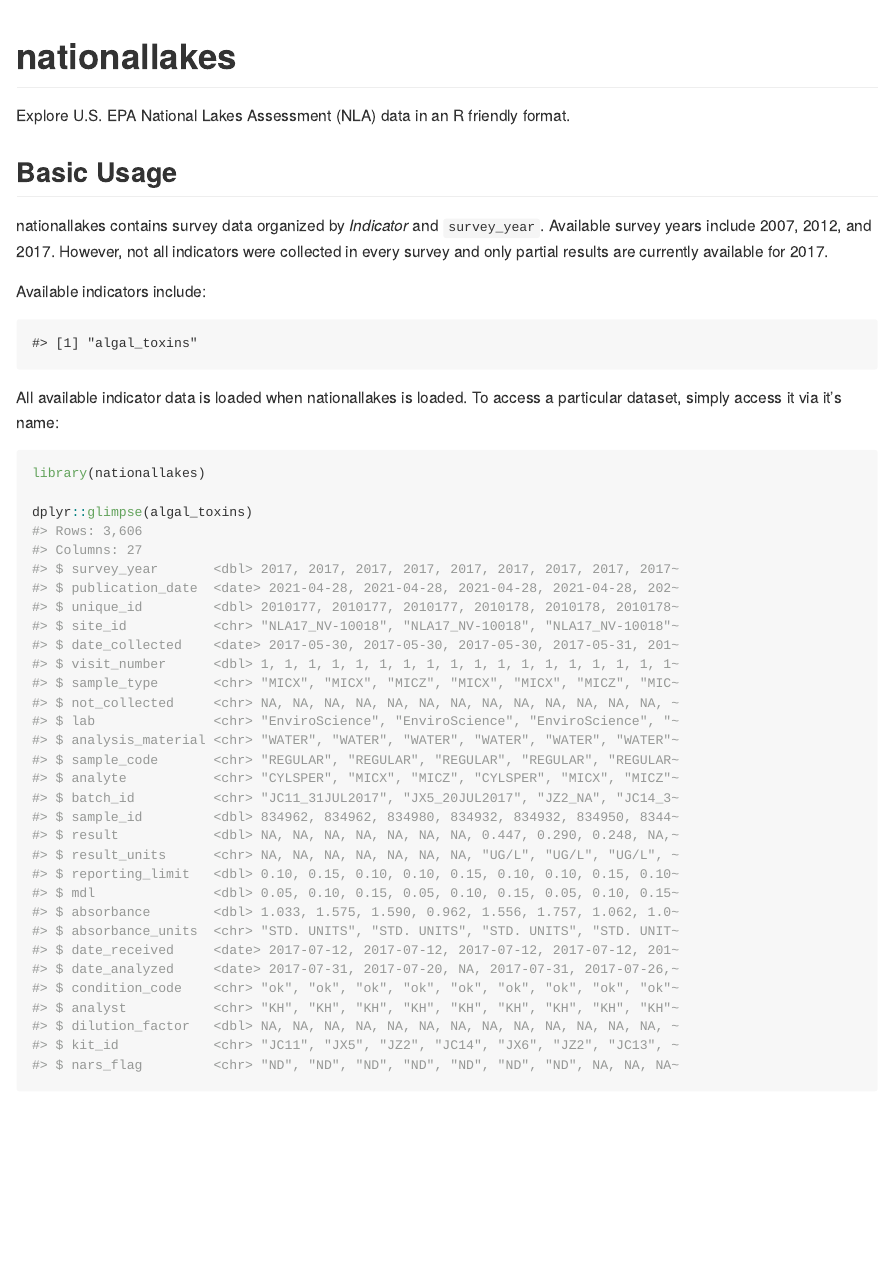
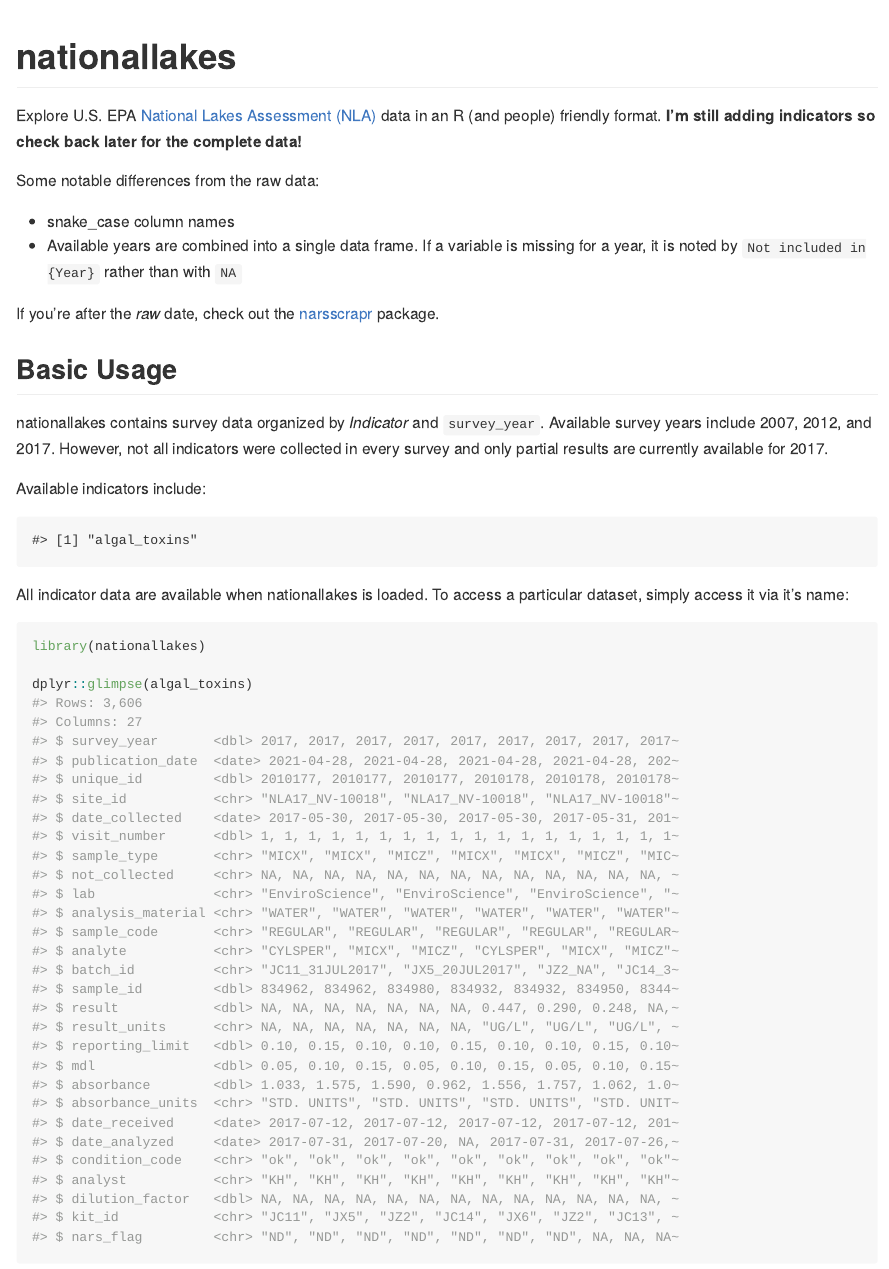
Before and after one commit to corysauve/nationallakes, an R Markdown document (README.Rmd): the page in a window 1100 px wide, from its top. The pictures show the output file README.md that the author committed with the source, drawn offline in the style of GitHub; badge pictures from the web are left out.

Commit message:
updating README

````diff
--- a/README.Rmd
+++ b/README.Rmd
@@ -19,7 +19,14 @@
 [![lifecycle](https://img.shields.io/badge/lifecycle-experimental-brightgreen.svg)](https://www.tidyverse.org/lifecycle/#experimental)
 <!-- badges: end -->
 
-Explore U.S. EPA National Lakes Assessment (NLA) data in an R friendly format.
+Explore U.S. EPA [National Lakes Assessment (NLA)](https://www.epa.gov/national-aquatic-resource-surveys/nla) data in an R (and people) friendly format. **I'm still adding indicators so check back later for the complete data!**
+
+Some notable differences from the raw data:
+
+* snake_case column names
+* Available years are combined into a single data frame. If a variable is missing for a year, it is noted by `Not included in {Year}` rather than with `NA`
+
+If you're after the *raw* date, check out the [narsscrapr](https://github.com/corysauve/narsscrapr) package.
 
 ## Basic Usage
 
@@ -31,13 +38,12 @@
 unname(data)
 ```
 
-All available indicator data is loaded when nationallakes is loaded. To access a particular dataset, simply access it via it's name:
+All indicator data are available when nationallakes is loaded. To access a particular dataset, simply access it via it's name:
 ```{r}
 library(nationallakes)
 
 dplyr::glimpse(algal_toxins)
 ```
-
 
 ## Installation
 
````
Also changed, not shown: README.md.
